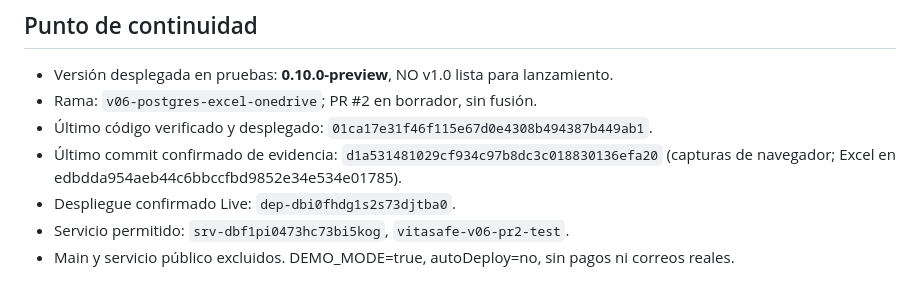
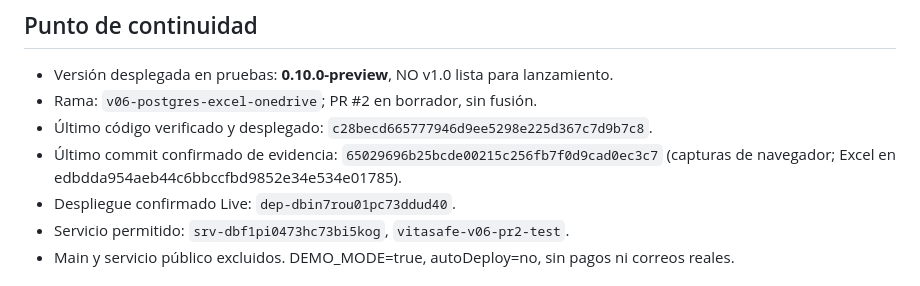
Before and after one commit to Djdrex/VitaSafe-Web, a Markdown page: PROGRESO_VITASAFE.md, the part around one of its changes. Drawn GitHub-style.

```diff
--- a/PROGRESO_VITASAFE.md
+++ b/PROGRESO_VITASAFE.md
@@ -4,9 +4,9 @@
 
 - Versión desplegada en pruebas: **0.10.0-preview**, NO v1.0 lista para lanzamiento.
 - Rama: `v06-postgres-excel-onedrive`; PR #2 en borrador, sin fusión.
-- Último código verificado y desplegado: `01ca17e31f46f115e67d0e4308b494387b449ab1`.
-- Último commit confirmado de evidencia: `d1a531481029cf934c97b8dc3c018830136efa20` (capturas de navegador; Excel en edbdda954aeb44c6bbccfbd9852e34e534e01785).
-- Despliegue confirmado Live: `dep-dbi0fhdg1s2s73djtba0`.
+- Último código verificado y desplegado: `c28becd665777946d9ee5298e225d367c7d9b7c8`.
+- Último commit confirmado de evidencia: `65029696b25bcde00215c256fb7f0d9cad0ec3c7` (capturas de navegador; Excel en edbdda954aeb44c6bbccfbd9852e34e534e01785).
+- Despliegue confirmado Live: `dep-dbin7rou01pc73ddud40`.
 - Servicio permitido: `srv-dbf1pi0473hc73bi5kog`, `vitasafe-v06-pr2-test`.
 - Main y servicio público excluidos. DEMO_MODE=true, autoDeploy=no, sin pagos ni correos reales.
 
```
Also changed, not shown: other parts of PROGRESO_VITASAFE.md (+36 -1 lines).
